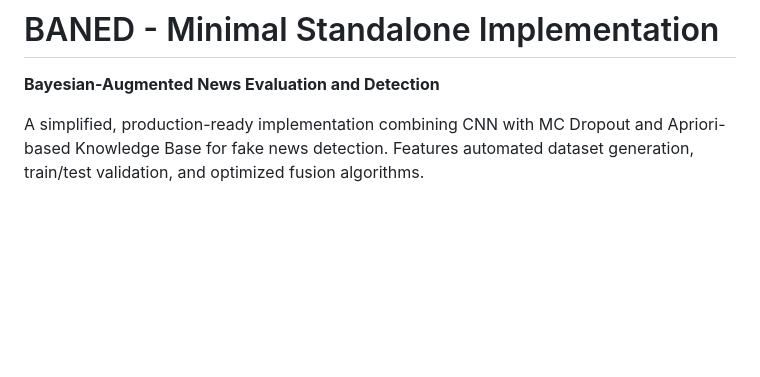
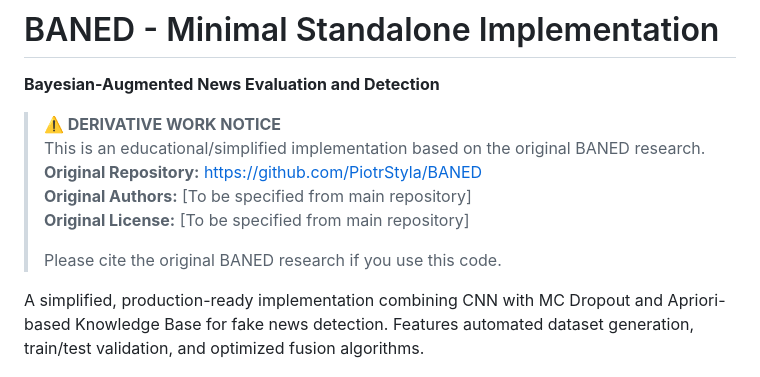
Before and after one commit to PiotrStyla/BANED, a Markdown page: README.md, the part around one of its changes. Rendered like a GitHub page; blank space fills up the shorter version.

```diff
--- a/README.md
+++ b/README.md
@@ -1,6 +1,14 @@
 # BANED - Minimal Standalone Implementation
 
 **Bayesian-Augmented News Evaluation and Detection**
+
+> **⚠️ DERIVATIVE WORK NOTICE**
+> This is an educational/simplified implementation based on the original BANED research.
+> **Original Repository:** https://github.com/PiotrStyla/BANED
+> **Original Authors:** [To be specified from main repository]
+> **Original License:** [To be specified from main repository]
+>
+> Please cite the original BANED research if you use this code.
 
 A simplified, production-ready implementation combining CNN with MC Dropout and Apriori-based Knowledge Base for fake news detection. Features automated dataset generation, train/test validation, and optimized fusion algorithms.
 
```
Also changed, not shown: other parts of README.md (+44 -10 lines).
